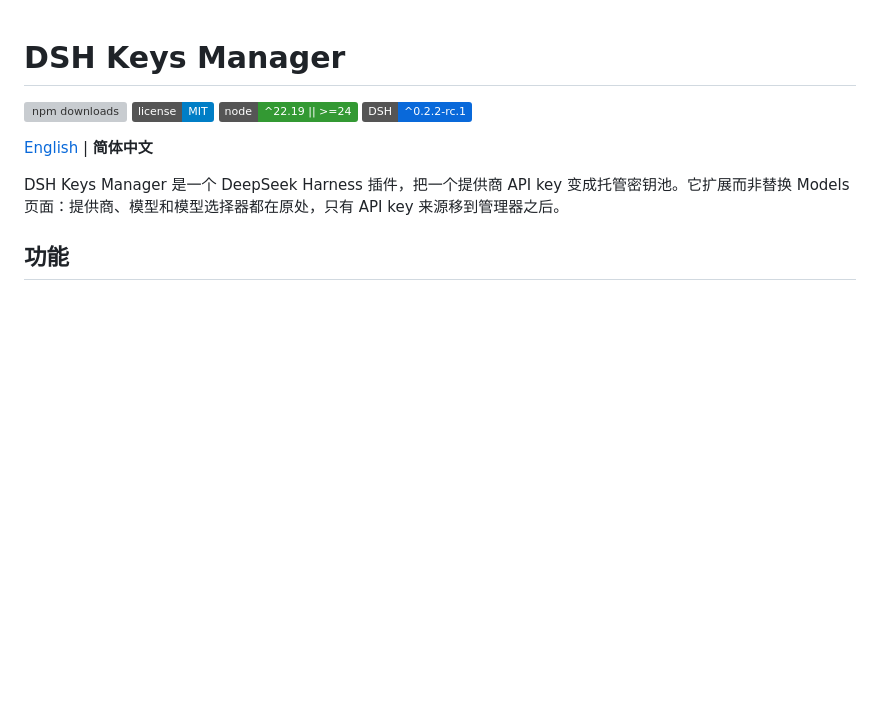
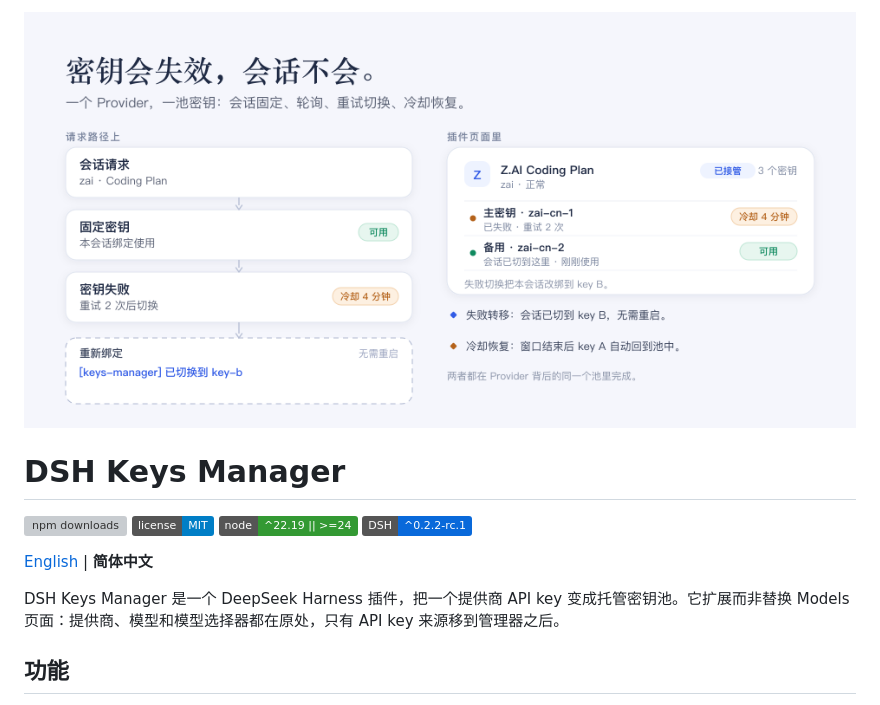
Before and after one commit to btspoony/dsh-keys-manager, a Markdown page: README.zh-CN.md, the part around the change. Rendered like a GitHub page; pictures changed too: docs/preview.zh-CN.png (added); badges without logos; blank space fills up the shorter version; grey boxes are pictures that could not be loaded.

```diff
--- a/README.zh-CN.md
+++ b/README.zh-CN.md
@@ -1,3 +1,5 @@
+![preview](https://raw.githubusercontent.com/btspoony/dsh-keys-manager/main/docs/preview.zh-CN.png)
+
 # DSH Keys Manager
 
 [![npm downloads](https://img.shields.io/npm/dm/dsh-keys-manager)](https://www.npmjs.com/package/dsh-keys-manager)
```
Also changed, not shown: .changes/unreleased/90-docs-preview-header.md (added, +4 -0 lines), README.md (+2 -0 lines), docs/DETAIL.md (added, +1 -0 lines), docs/DETAIL.zh-CN.md (added, +1 -0 lines), docs/preview.png (added), 7 other files.
